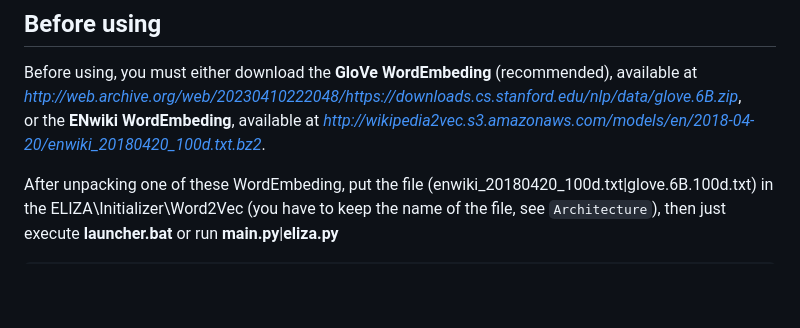
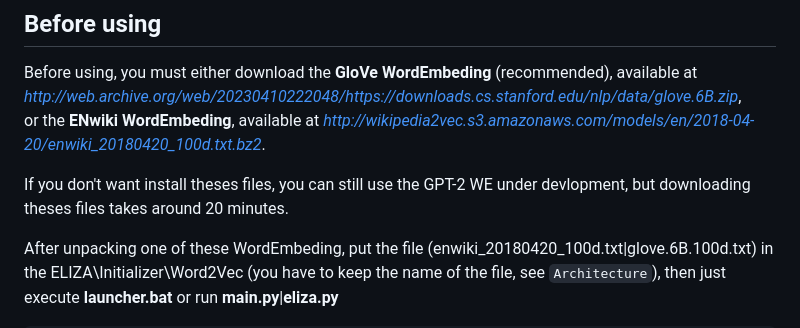
Before and after one commit to LesageArno/ELIZA_WordEmbedding, a Markdown page: README.md, the part around the change. Rendered like a GitHub page; blank space fills up the shorter version.

````diff
--- a/README.md
+++ b/README.md
@@ -11,6 +11,8 @@ This project has as a goal to adapt Eliza to the modern technique of the Chatbot
 ## Before using ##
 Before using, you must either download the __GloVe WordEmbeding__ (recommended), available at *http://web.archive.org/web/20230410222048/https://downloads.cs.stanford.edu/nlp/data/glove.6B.zip*,
 or the __ENwiki WordEmbeding__, available at *http://wikipedia2vec.s3.amazonaws.com/models/en/2018-04-20/enwiki_20180420_100d.txt.bz2*.
+
+If you don't want install theses files, you can still use the GPT-2 WE under devlopment, but downloading theses files takes around 20 minutes.
 
 After unpacking one of these WordEmbeding, put the file (enwiki_20180420_100d.txt|glove.6B.100d.txt) in the ELIZA\Initializer\Word2Vec (you have to keep the name of the file, see ```Architecture```), then just execute __launcher.bat__ or run __main.py__|__eliza.py__
 
````
